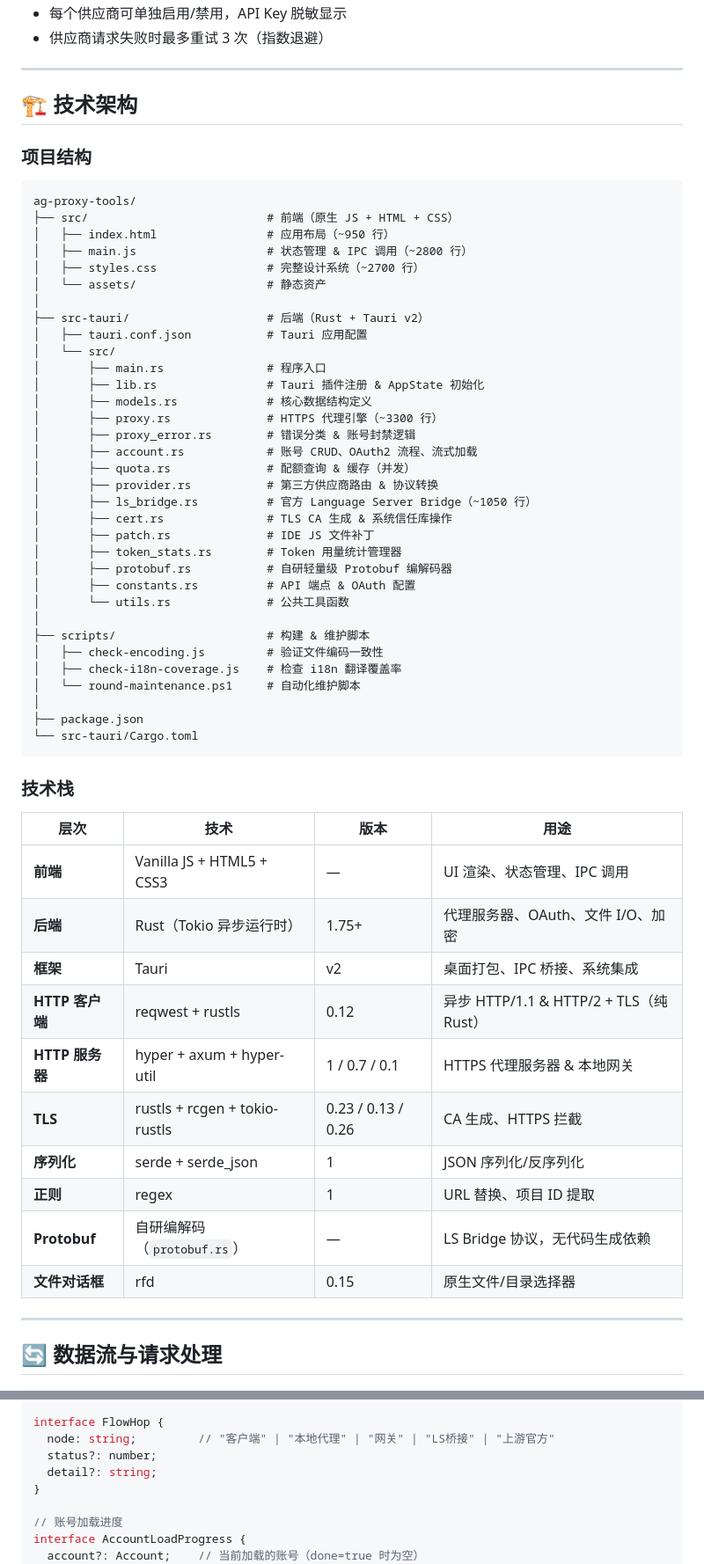
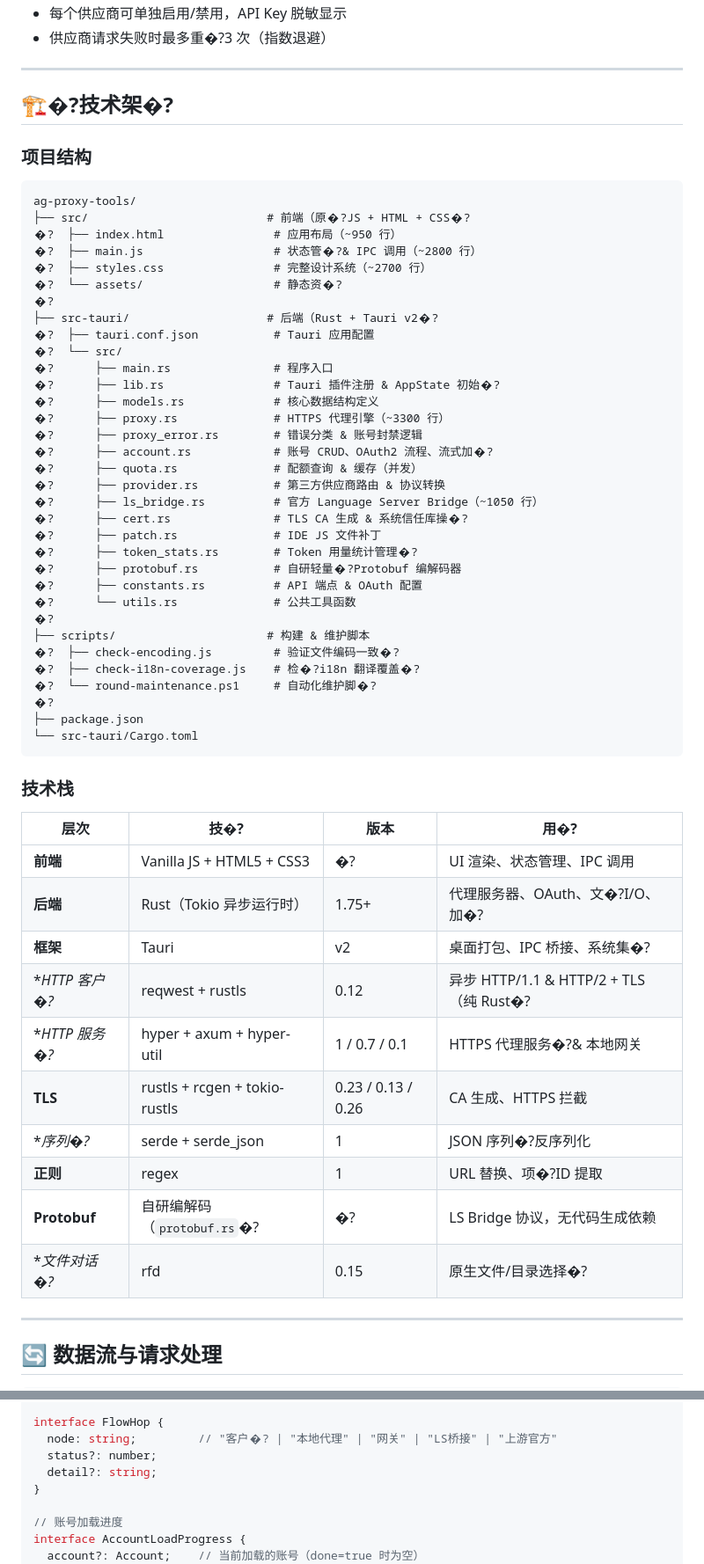
Before and after one commit to Ethan-W20/ag-proxy-tools, a Markdown page: README.md, 2 parts joined by grey strips. Shown at 88% size. Drawn GitHub-style.

````diff
--- a/README.md
+++ b/README.md
@@ -75,62 +75,62 @@
 - 每个供应商可单独启用/禁用，API Key 脱敏显示
-- 供应商请求失败时最多重试 3 次（指数退避）
+- 供应商请求失败时最多重�?3 次（指数退避）
 
 ---
 
-## 🏗️ 技术架构
+## 🏗�?技术架�?
 
 ### 项目结构
 
 ```
 ag-proxy-tools/
-├── src/                          # 前端（原生 JS + HTML + CSS）
-│   ├── index.html                # 应用布局（~950 行）
-│   ├── main.js                   # 状态管理 & IPC 调用（~2800 行）
-│   ├── styles.css                # 完整设计系统（~2700 行）
-│   └── assets/                   # 静态资产
-│
-├── src-tauri/                    # 后端（Rust + Tauri v2）
-│   ├── tauri.conf.json           # Tauri 应用配置
-│   └── src/
-│       ├── main.rs               # 程序入口
-│       ├── lib.rs                # Tauri 插件注册 & AppState 初始化
-│       ├── models.rs             # 核心数据结构定义
-│       ├── proxy.rs              # HTTPS 代理引擎（~3300 行）
-│       ├── proxy_error.rs        # 错误分类 & 账号封禁逻辑
-│       ├── account.rs            # 账号 CRUD、OAuth2 流程、流式加载
-│       ├── quota.rs              # 配额查询 & 缓存（并发）
-│       ├── provider.rs           # 第三方供应商路由 & 协议转换
-│       ├── ls_bridge.rs          # 官方 Language Server Bridge（~1050 行）
-│       ├── cert.rs               # TLS CA 生成 & 系统信任库操作
-│       ├── patch.rs              # IDE JS 文件补丁
-│       ├── token_stats.rs        # Token 用量统计管理器
-│       ├── protobuf.rs           # 自研轻量级 Protobuf 编解码器
-│       ├── constants.rs          # API 端点 & OAuth 配置
-│       └── utils.rs              # 公共工具函数
-│
+├── src/                          # 前端（原�?JS + HTML + CSS�?
+�?  ├── index.html                # 应用布局（~950 行）
+�?  ├── main.js                   # 状态管�?& IPC 调用（~2800 行）
+�?  ├── styles.css                # 完整设计系统（~2700 行）
+�?  └── assets/                   # 静态资�?
+�?
+├── src-tauri/                    # 后端（Rust + Tauri v2�?
+�?  ├── tauri.conf.json           # Tauri 应用配置
+�?  └── src/
+�?      ├── main.rs               # 程序入口
+�?      ├── lib.rs                # Tauri 插件注册 & AppState 初始�?
+�?      ├── models.rs             # 核心数据结构定义
+�?      ├── proxy.rs              # HTTPS 代理引擎（~3300 行）
+�?      ├── proxy_error.rs        # 错误分类 & 账号封禁逻辑
+�?      ├── account.rs            # 账号 CRUD、OAuth2 流程、流式加�?
+�?      ├── quota.rs              # 配额查询 & 缓存（并发）
+�?      ├── provider.rs           # 第三方供应商路由 & 协议转换
+�?      ├── ls_bridge.rs          # 官方 Language Server Bridge（~1050 行）
+�?      ├── cert.rs               # TLS CA 生成 & 系统信任库操�?
+�?      ├── patch.rs              # IDE JS 文件补丁
+�?      ├── token_stats.rs        # Token 用量统计管理�?
+�?      ├── protobuf.rs           # 自研轻量�?Protobuf 编解码器
+�?      ├── constants.rs          # API 端点 & OAuth 配置
+�?      └── utils.rs              # 公共工具函数
+�?
 ├── scripts/                      # 构建 & 维护脚本
-│   ├── check-encoding.js         # 验证文件编码一致性
-│   ├── check-i18n-coverage.js    # 检查 i18n 翻译覆盖率
-│   └── round-maintenance.ps1     # 自动化维护脚本
-│
+�?  ├── check-encoding.js         # 验证文件编码一致�?
+�?  ├── check-i18n-coverage.js    # 检�?i18n 翻译覆盖�?
+�?  └── round-maintenance.ps1     # 自动化维护脚�?
+�?
 ├── package.json
 └── src-tauri/Cargo.toml
 ```
 
 ### 技术栈
 
-| 层次 | 技术 | 版本 | 用途 |
+| 层次 | 技�?| 版本 | 用�?|
 |---|---|---|---|
-| **前端** | Vanilla JS + HTML5 + CSS3 | — | UI 渲染、状态管理、IPC 调用 |
-| **后端** | Rust（Tokio 异步运行时） | 1.75+ | 代理服务器、OAuth、文件 I/O、加密 |
-| **框架** | Tauri | v2 | 桌面打包、IPC 桥接、系统集成 |
-| **HTTP 客户端** | reqwest + rustls | 0.12 | 异步 HTTP/1.1 & HTTP/2 + TLS（纯 Rust） |
-| **HTTP 服务器** | hyper + axum + hyper-util | 1 / 0.7 / 0.1 | HTTPS 代理服务器 & 本地网关 |
+| **前端** | Vanilla JS + HTML5 + CSS3 | �?| UI 渲染、状态管理、IPC 调用 |
+| **后端** | Rust（Tokio 异步运行时） | 1.75+ | 代理服务器、OAuth、文�?I/O、加�?|
+| **框架** | Tauri | v2 | 桌面打包、IPC 桥接、系统集�?|
+| **HTTP 客户�?* | reqwest + rustls | 0.12 | 异步 HTTP/1.1 & HTTP/2 + TLS（纯 Rust�?|
+| **HTTP 服务�?* | hyper + axum + hyper-util | 1 / 0.7 / 0.1 | HTTPS 代理服务�?& 本地网关 |
 | **TLS** | rustls + rcgen + tokio-rustls | 0.23 / 0.13 / 0.26 | CA 生成、HTTPS 拦截 |
-| **序列化** | serde + serde_json | 1 | JSON 序列化/反序列化 |
-| **正则** | regex | 1 | URL 替换、项目 ID 提取 |
-| **Protobuf** | 自研编解码（`protobuf.rs`） | — | LS Bridge 协议，无代码生成依赖 |
-| **文件对话框** | rfd | 0.15 | 原生文件/目录选择器 |
+| **序列�?* | serde + serde_json | 1 | JSON 序列�?反序列化 |
+| **正则** | regex | 1 | URL 替换、项�?ID 提取 |
+| **Protobuf** | 自研编解码（`protobuf.rs`�?| �?| LS Bridge 协议，无代码生成依赖 |
+| **文件对话�?* | rfd | 0.15 | 原生文件/目录选择�?|
 
 ---
 
@@ -463,7 +463,7 @@ interface RequestFlowPayload {
 }
 
 interface FlowHop {
-  node: string;         // "客户端" | "本地代理" | "网关" | "LS桥接" | "上游官方"
+  node: string;         // "客户�? | "本地代理" | "网关" | "LS桥接" | "上游官方"
   status?: number;
   detail?: string;
 }
````
Also changed, not shown: other parts of README.md (+197 -197 lines).
